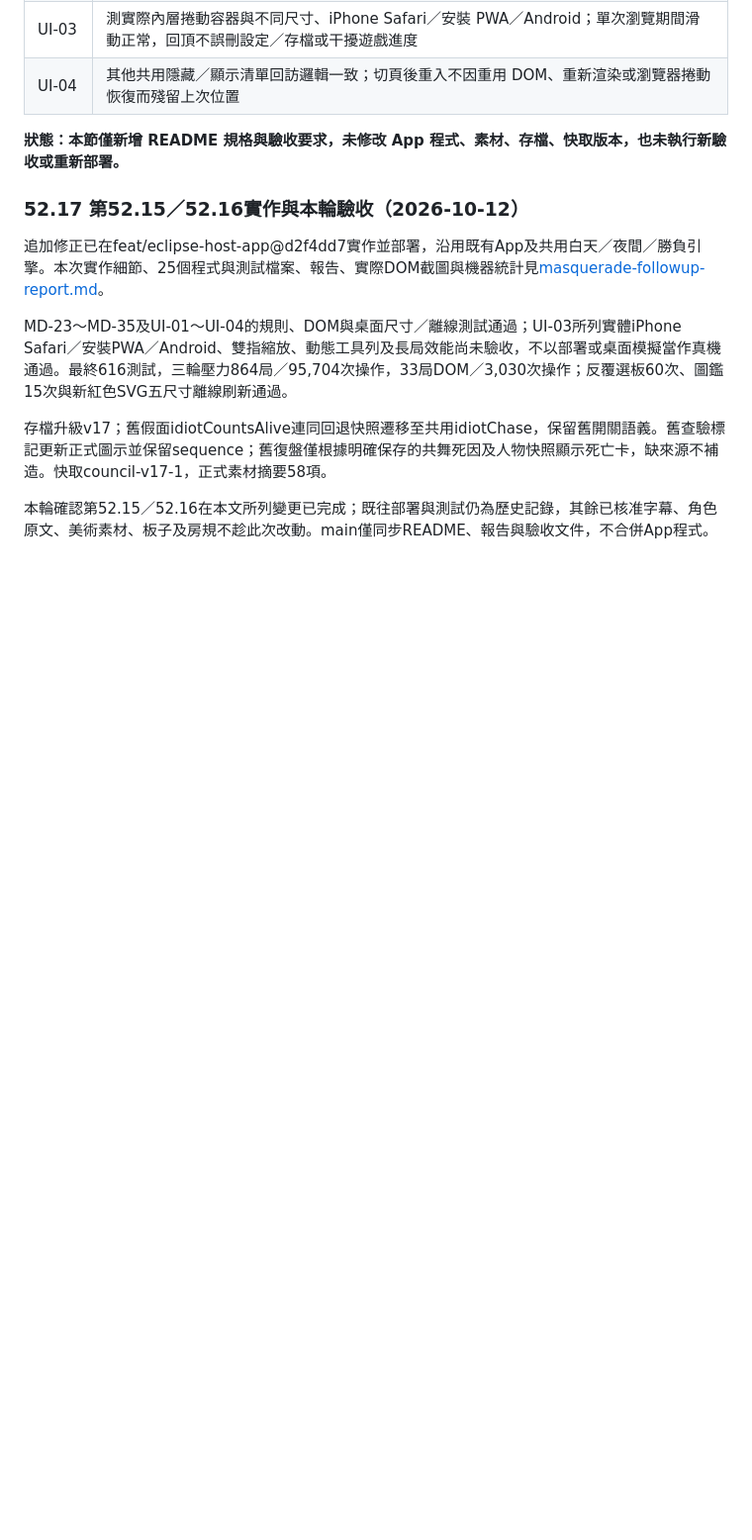
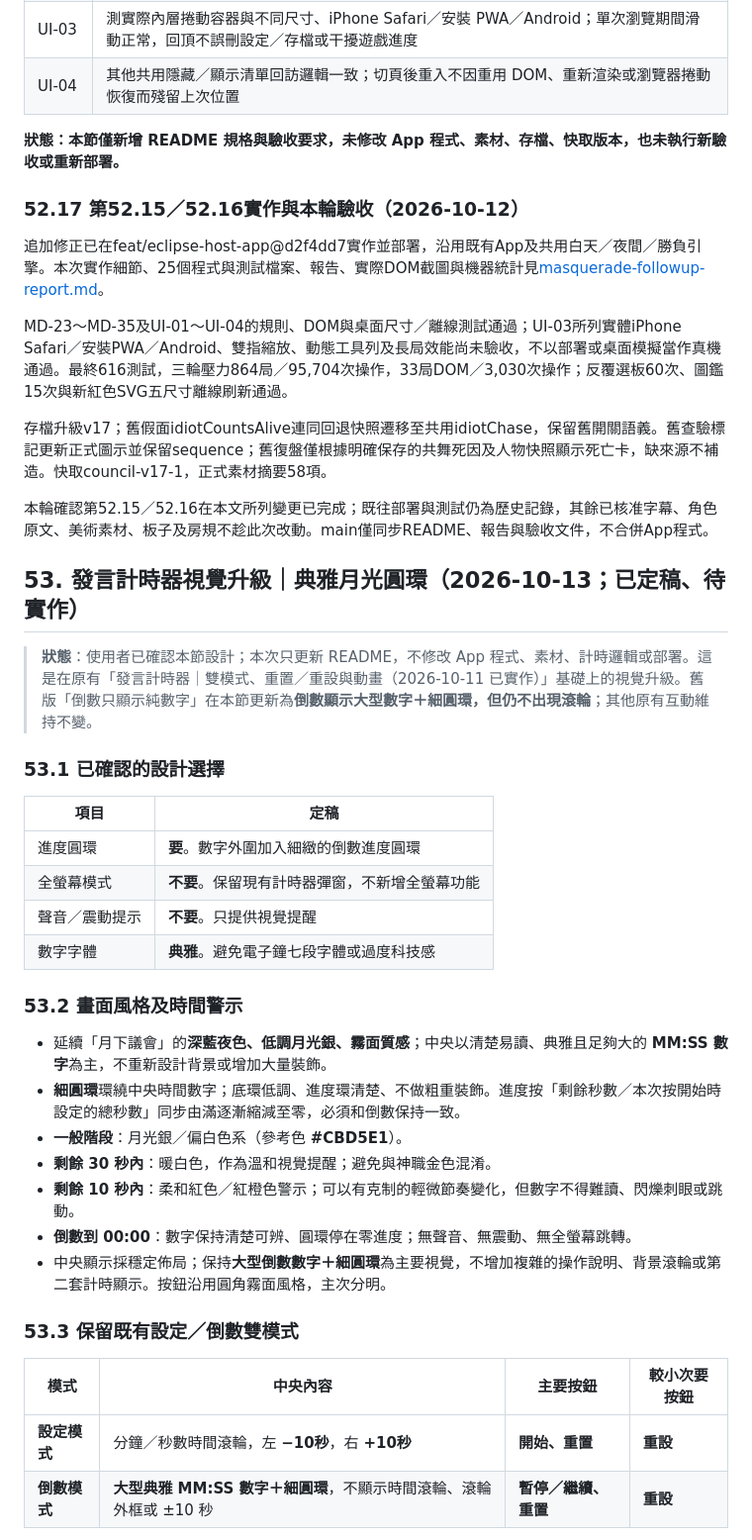
Before and after one commit to jia0796/walf, a Markdown page: README.md, the part around one of its changes. Shown at 99% size. Rendered like a GitHub page; blank space fills up the shorter version.

```diff
--- a/README.md
+++ b/README.md
@@ -1587,3 +1587,34 @@ MD-23～MD-35及UI-01～UI-04的規則、DOM與桌面尺寸／離線測試通過
 存檔升級v17；舊假面idiotCountsAlive連同回退快照遷移至共用idiotChase，保留舊開關語義。舊查驗標記更新正式圖示並保留sequence；舊復盤僅根據明確保存的共舞死因及人物快照顯示死亡卡，缺來源不補造。快取council-v17-1，正式素材摘要58項。
 
 本輪確認第52.15／52.16在本文所列變更已完成；既往部署與測試仍為歷史記錄，其餘已核准字幕、角色原文、美術素材、板子及房規不趁此次改動。main僅同步README、報告與驗收文件，不合併App程式。
+
+## 53. 發言計時器視覺升級｜典雅月光圓環（2026-10-13；已定稿、待實作）
+
+> **狀態**：使用者已確認本節設計；本次只更新 README，不修改 App 程式、素材、計時邏輯或部署。這是在原有「發言計時器｜雙模式、重置／重設與動畫（2026-10-11 已實作）」基礎上的視覺升級。舊版「倒數只顯示純數字」在本節更新為**倒數顯示大型數字＋細圓環，但仍不出現滾輪**；其他原有互動維持不變。
+
+### 53.1 已確認的設計選擇
+
+| 項目 | 定稿 |
+|---|---|
+| 進度圓環 | **要**。數字外圍加入細緻的倒數進度圓環 |
+| 全螢幕模式 | **不要**。保留現有計時器彈窗，不新增全螢幕功能 |
+| 聲音／震動提示 | **不要**。只提供視覺提醒 |
+| 數字字體 | **典雅**。避免電子鐘七段字體或過度科技感 |
+
+### 53.2 畫面風格及時間警示
+
+- 延續「月下議會」的**深藍夜色、低調月光銀、霧面質感**；中央以清楚易讀、典雅且足夠大的 **MM:SS 數字**為主，不重新設計背景或增加大量裝飾。
+- **細圓環**環繞中央時間數字；底環低調、進度環清楚、不做粗重裝飾。進度按「剩餘秒數／本次按開始時設定的總秒數」同步由滿逐漸縮減至零，必須和倒數保持一致。
+- **一般階段**：月光銀／偏白色系（參考色 **#CBD5E1**）。
+- **剩餘 30 秒內**：暖白色，作為溫和視覺提醒；避免與神職金色混淆。
+- **剩餘 10 秒內**：柔和紅色／紅橙色警示；可以有克制的輕微節奏變化，但數字不得難讀、閃爍刺眼或跳動。
+- **倒數到 00:00**：數字保持清楚可辨、圓環停在零進度；無聲音、無震動、無全螢幕跳轉。
+- 中央顯示採穩定佈局；保持**大型倒數數字＋細圓環**為主要視覺，不增加複雜的操作說明、背景滾輪或第二套計時顯示。按鈕沿用圓角霧面風格，主次分明。
+
+### 53.3 保留既有設定／倒數雙模式
+
+| 模式 | 中央內容 | 主要按鈕 | 較小次要按鈕 |
+|---|---|---|---|
+| **設定模式** | 分鐘／秒數時間滾輪，左 **−10秒**，右 **+10秒** | **開始、重置** | **重設** |
+| **倒數模式** | **大型典雅 MM:SS 數字＋細圓環**，不顯示時間滾輪、滾輪外框或 ±10 秒 | **暫停／繼續、重置** | **重設** |
+
```
Also changed, not shown: other parts of README.md (+20 -0 lines).
